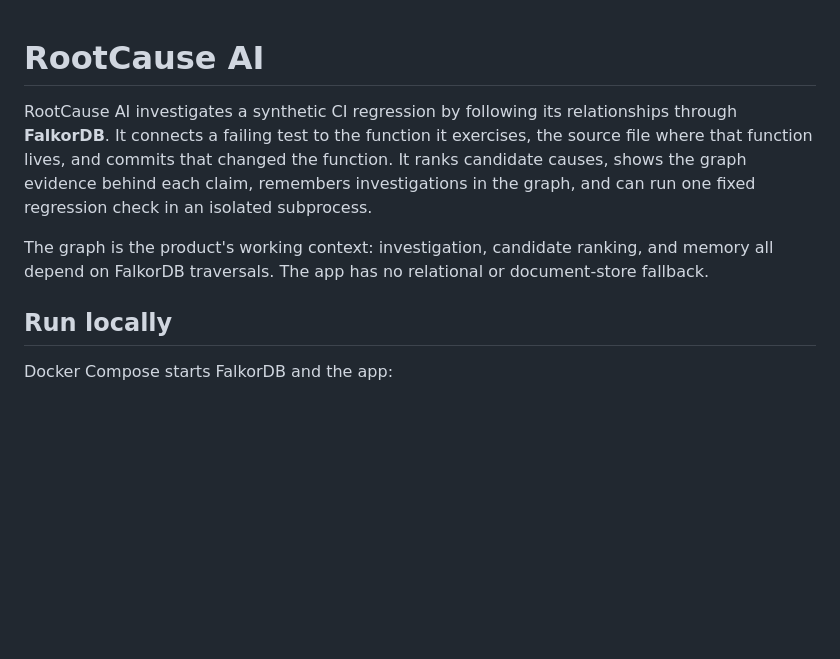
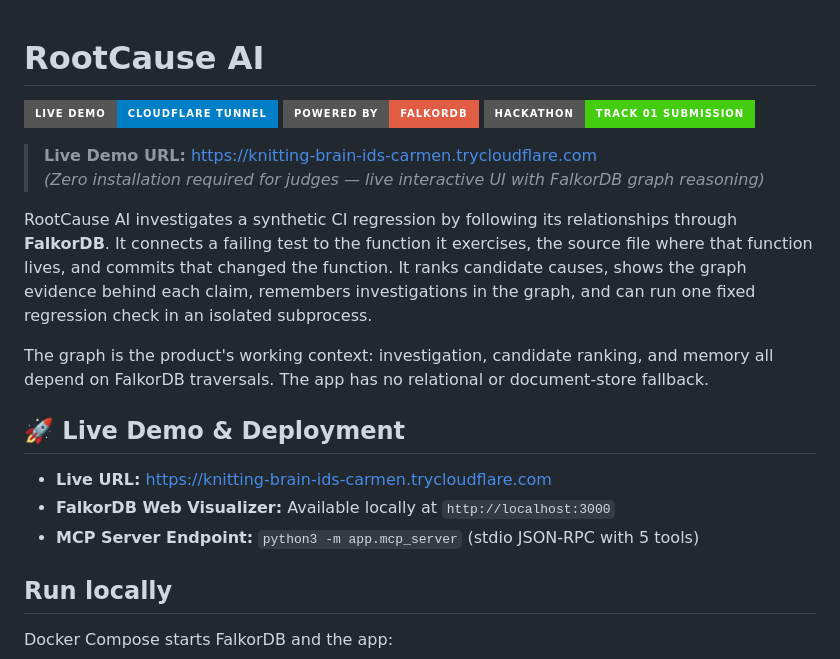
Before and after one commit to ankushkumar14092-dot/rootcauseai, a Markdown page: README.md, the part around the change. Drawn GitHub-style; badges without logos; blank space fills up the shorter version.

Commit message:
docs: add verified live demo URL and deployment guide

```diff
--- a/README.md
+++ b/README.md
@@ -1,8 +1,21 @@
 # RootCause AI
+
+[![Live Demo](https://img.shields.io/badge/Live%20Demo-Cloudflare%20Tunnel-blue?style=for-the-badge&logo=cloudflare)](https://knitting-brain-ids-carmen.trycloudflare.com)
+[![FalkorDB](https://img.shields.io/badge/Powered%20By-FalkorDB-red?style=for-the-badge)](https://www.falkordb.com/)
+[![Track](https://img.shields.io/badge/Hackathon-Track%2001%20Submission-success?style=for-the-badge)](https://www.wemakedevs.org/hackathons/falkordb)
+
+> **Live Demo URL:** [https://knitting-brain-ids-carmen.trycloudflare.com](https://knitting-brain-ids-carmen.trycloudflare.com)
+> *(Zero installation required for judges — live interactive UI with FalkorDB graph reasoning)*
 
 RootCause AI investigates a synthetic CI regression by following its relationships through **FalkorDB**. It connects a failing test to the function it exercises, the source file where that function lives, and commits that changed the function. It ranks candidate causes, shows the graph evidence behind each claim, remembers investigations in the graph, and can run one fixed regression check in an isolated subprocess.
 
 The graph is the product's working context: investigation, candidate ranking, and memory all depend on FalkorDB traversals. The app has no relational or document-store fallback.
+
+## 🚀 Live Demo & Deployment
+
+- **Live URL:** [https://knitting-brain-ids-carmen.trycloudflare.com](https://knitting-brain-ids-carmen.trycloudflare.com)
+- **FalkorDB Web Visualizer:** Available locally at `http://localhost:3000`
+- **MCP Server Endpoint:** `python3 -m app.mcp_server` (stdio JSON-RPC with 5 tools)
 
 ## Run locally
 
```
Also changed, not shown: docs/SUBMISSION.md (+10 -0 lines).
